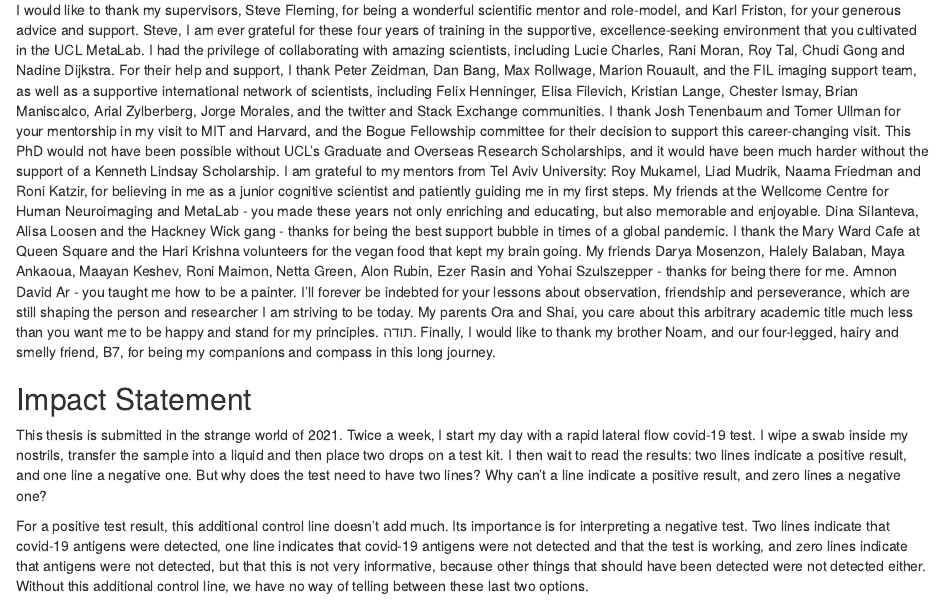
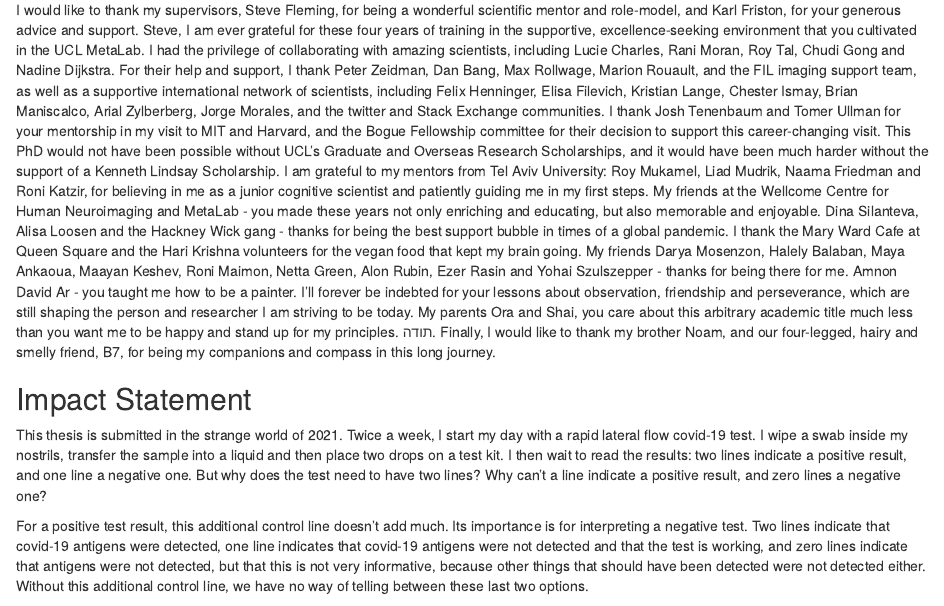
Before and after one commit to matanmazor/thesis, an R Markdown document (index/prelims/00--prelim.Rmd): the page in a window 1100 px wide, from 120 px down. Rendered offline with R 4.5, knitr and Pandoc, with nearby package versions.

Commit message:
stand up

```diff
--- a/index/prelims/00--prelim.Rmd
+++ b/index/prelims/00--prelim.Rmd
@@ -2,7 +2,7 @@
 
 ## Acknowledgements {-}
 
-I would like to thank my supervisors, Steve Fleming, for being a wonderful scientific mentor and role-model, and Karl Friston, for your generous advice and support. Steve, I am ever grateful for these four years of training in the supportive, excellence-seeking environment that you cultivated in the UCL MetaLab. I had the privilege of collaborating with amazing scientists, including Lucie Charles, Rani Moran, Roy Tal, Chudi Gong and Nadine Dijkstra. For their help and support, I thank Peter Zeidman, Dan Bang, Max Rollwage, Marion Rouault, and the FIL imaging support team, as well as a supportive international network of scientists, including Felix Henninger, Elisa Filevich, Kristian Lange, Chester Ismay, Brian Maniscalco, Arial Zylberberg, Jorge Morales, and the twitter and Stack Exchange communities. I thank Josh Tenenbaum and Tomer Ullman for your mentorship in my visit to MIT and Harvard, and the Bogue Fellowship committee for their decision to support this career-changing visit. This PhD would not have been possible without UCL's Graduate and Overseas Research Scholarships, and it would have been much harder without the support of a Kenneth Lindsay Scholarship. I am grateful to my mentors from Tel Aviv University: Roy Mukamel, Liad Mudrik, Naama Friedman and Roni Katzir, for believing in me as a junior cognitive scientist and patiently guiding me in my first steps. My friends at the Wellcome Centre for Human Neuroimaging and MetaLab  - you made these years not only enriching and educating, but also memorable and enjoyable. Dina Silanteva, Alisa Loosen and the Hackney Wick gang - thanks for being the best support bubble in times of a global pandemic. I thank the Mary Ward Cafe at Queen Square and the Hari Krishna volunteers for the vegan food that kept my brain going. My friends Darya Mosenzon, Halely Balaban, Maya Ankaoua, Maayan Keshev, Roni Maimon, Netta Green, Alon Rubin, Ezer Rasin and Yohai Szulszepper - thanks for being there for me.  Amnon David Ar - you taught me how to be a painter. I'll forever be indebted for your lessons about observation, friendship and perseverance, which are still shaping the person and researcher I am striving to be today. My parents Ora and Shai, you care about this arbitrary academic title much less than you want me to be happy and stand for my principles. תודה. Finally, I would like to thank my brother Noam, and our four-legged, hairy and smelly friend, B7, for being my companions and compass in this long journey.
+I would like to thank my supervisors, Steve Fleming, for being a wonderful scientific mentor and role-model, and Karl Friston, for your generous advice and support. Steve, I am ever grateful for these four years of training in the supportive, excellence-seeking environment that you cultivated in the UCL MetaLab. I had the privilege of collaborating with amazing scientists, including Lucie Charles, Rani Moran, Roy Tal, Chudi Gong and Nadine Dijkstra. For their help and support, I thank Peter Zeidman, Dan Bang, Max Rollwage, Marion Rouault, and the FIL imaging support team, as well as a supportive international network of scientists, including Felix Henninger, Elisa Filevich, Kristian Lange, Chester Ismay, Brian Maniscalco, Arial Zylberberg, Jorge Morales, and the twitter and Stack Exchange communities. I thank Josh Tenenbaum and Tomer Ullman for your mentorship in my visit to MIT and Harvard, and the Bogue Fellowship committee for their decision to support this career-changing visit. This PhD would not have been possible without UCL's Graduate and Overseas Research Scholarships, and it would have been much harder without the support of a Kenneth Lindsay Scholarship. I am grateful to my mentors from Tel Aviv University: Roy Mukamel, Liad Mudrik, Naama Friedman and Roni Katzir, for believing in me as a junior cognitive scientist and patiently guiding me in my first steps. My friends at the Wellcome Centre for Human Neuroimaging and MetaLab  - you made these years not only enriching and educating, but also memorable and enjoyable. Dina Silanteva, Alisa Loosen and the Hackney Wick gang - thanks for being the best support bubble in times of a global pandemic. I thank the Mary Ward Cafe at Queen Square and the Hari Krishna volunteers for the vegan food that kept my brain going. My friends Darya Mosenzon, Halely Balaban, Maya Ankaoua, Maayan Keshev, Roni Maimon, Netta Green, Alon Rubin, Ezer Rasin and Yohai Szulszepper - thanks for being there for me.  Amnon David Ar - you taught me how to be a painter. I'll forever be indebted for your lessons about observation, friendship and perseverance, which are still shaping the person and researcher I am striving to be today. My parents Ora and Shai, you care about this arbitrary academic title much less than you want me to be happy and stand up for my principles. תודה. Finally, I would like to thank my brother Noam, and our four-legged, hairy and smelly friend, B7, for being my companions and compass in this long journey.
 
 
 ## Impact Statement {-}
```
Also changed, not shown: index/gitbook/index.html, 1 other file.
